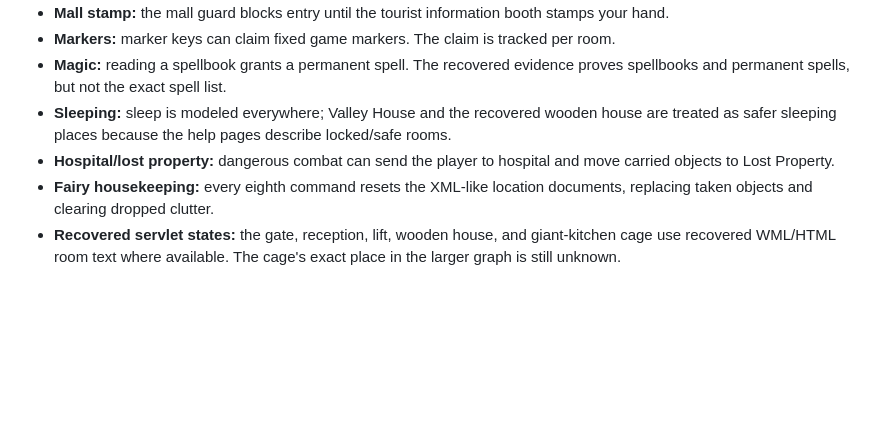
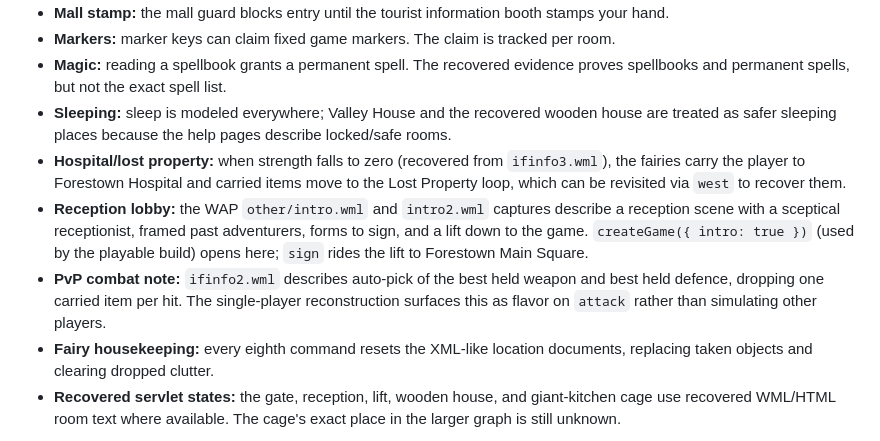
Before and after one commit to veritr1x/iforest, a Markdown page: docs/recreated-game-map.md, the part around one of its changes. Rendered like a GitHub page; blank space fills up the shorter version.

Commit message:
Document reception lobby and expand evidence-detail notes
Adds the lobby node and dotted sign-into-Forestown link to the mermaid map.
Expands implemented-evidence notes with reception-lobby provenance, the
hospital + lost-property recovery loop, and the PvP combat flavor source.

```diff
--- a/docs/recreated-game-map.md
+++ b/docs/recreated-game-map.md
@@ -83,7 +85,9 @@ flowchart TB
 - **Markers:** marker keys can claim fixed game markers. The claim is tracked per room.
 - **Magic:** reading a spellbook grants a permanent spell. The recovered evidence proves spellbooks and permanent spells, but not the exact spell list.
 - **Sleeping:** sleep is modeled everywhere; Valley House and the recovered wooden house are treated as safer sleeping places because the help pages describe locked/safe rooms.
-- **Hospital/lost property:** dangerous combat can send the player to hospital and move carried objects to Lost Property.
+- **Hospital/lost property:** when strength falls to zero (recovered from `ifinfo3.wml`), the fairies carry the player to Forestown Hospital and carried items move to the Lost Property loop, which can be revisited via `west` to recover them.
+- **Reception lobby:** the WAP `other/intro.wml` and `intro2.wml` captures describe a reception scene with a sceptical receptionist, framed past adventurers, forms to sign, and a lift down to the game. `createGame({ intro: true })` (used by the playable build) opens here; `sign` rides the lift to Forestown Main Square.
+- **PvP combat note:** `ifinfo2.wml` describes auto-pick of the best held weapon and best held defence, dropping one carried item per hit. The single-player reconstruction surfaces this as flavor on `attack` rather than simulating other players.
 - **Fairy housekeeping:** every eighth command resets the XML-like location documents, replacing taken objects and clearing dropped clutter.
 - **Recovered servlet states:** the gate, reception, lift, wooden house, and giant-kitchen cage use recovered WML/HTML room text where available. The cage's exact place in the larger graph is still unknown.
 
```
Also changed, not shown: other parts of docs/recreated-game-map.md (+2 -0 lines).
